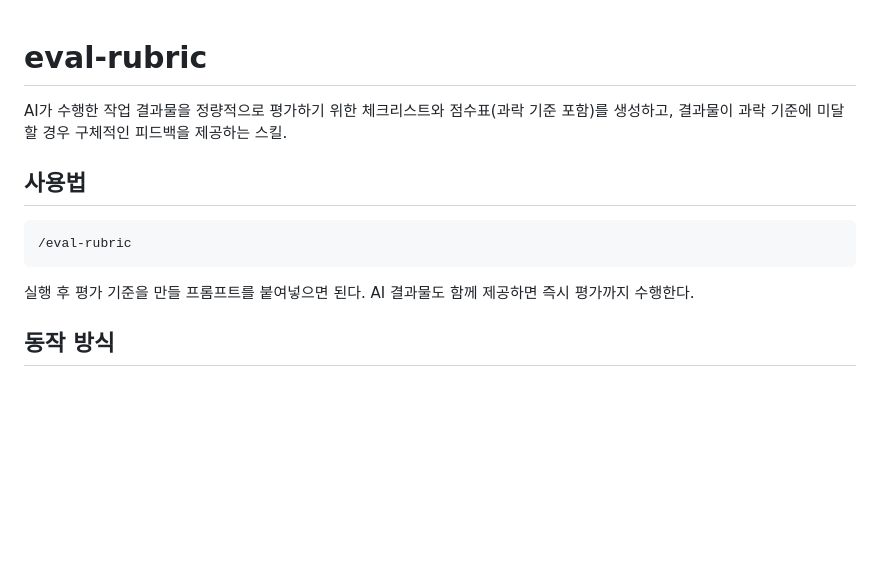
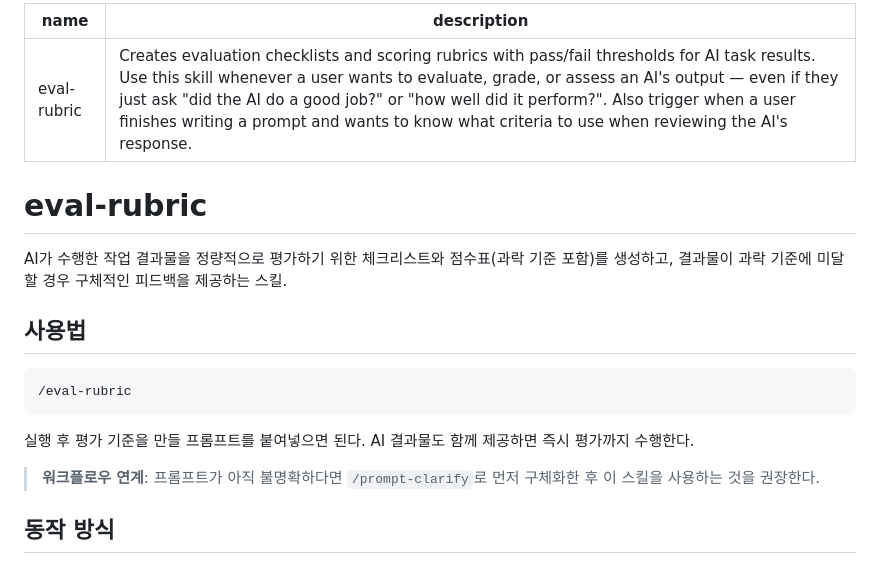
Before and after one commit to idontnowcode/proj_checkers, a Markdown page: .claude/skills/eval-rubric.md, the part around one of its changes. GitHub-like rendering; blank space fills up the shorter version.

````diff
--- a/.claude/skills/eval-rubric.md
+++ b/.claude/skills/eval-rubric.md
@@ -1,3 +1,8 @@
+---
+name: eval-rubric
+description: Creates evaluation checklists and scoring rubrics with pass/fail thresholds for AI task results. Use this skill whenever a user wants to evaluate, grade, or assess an AI's output — even if they just ask "did the AI do a good job?" or "how well did it perform?". Also trigger when a user finishes writing a prompt and wants to know what criteria to use when reviewing the AI's response.
+---
+
 # eval-rubric
 
 AI가 수행한 작업 결과물을 정량적으로 평가하기 위한 체크리스트와 점수표(과락 기준 포함)를 생성하고, 결과물이 과락 기준에 미달할 경우 구체적인 피드백을 제공하는 스킬.
@@ -9,6 +14,8 @@ AI가 수행한 작업 결과물을 정량적으로 평가하기 위한 체크
 ```
 
 실행 후 평가 기준을 만들 프롬프트를 붙여넣으면 된다. AI 결과물도 함께 제공하면 즉시 평가까지 수행한다.
+
+> **워크플로우 연계**: 프롬프트가 아직 불명확하다면 `/prompt-clarify`로 먼저 구체화한 후 이 스킬을 사용하는 것을 권장한다.
 
 ## 동작 방식
 
````
Also changed, not shown: other parts of .claude/skills/eval-rubric.md (+43 -28 lines), .claude/skills/prompt-clarify.md (+17 -5 lines).
